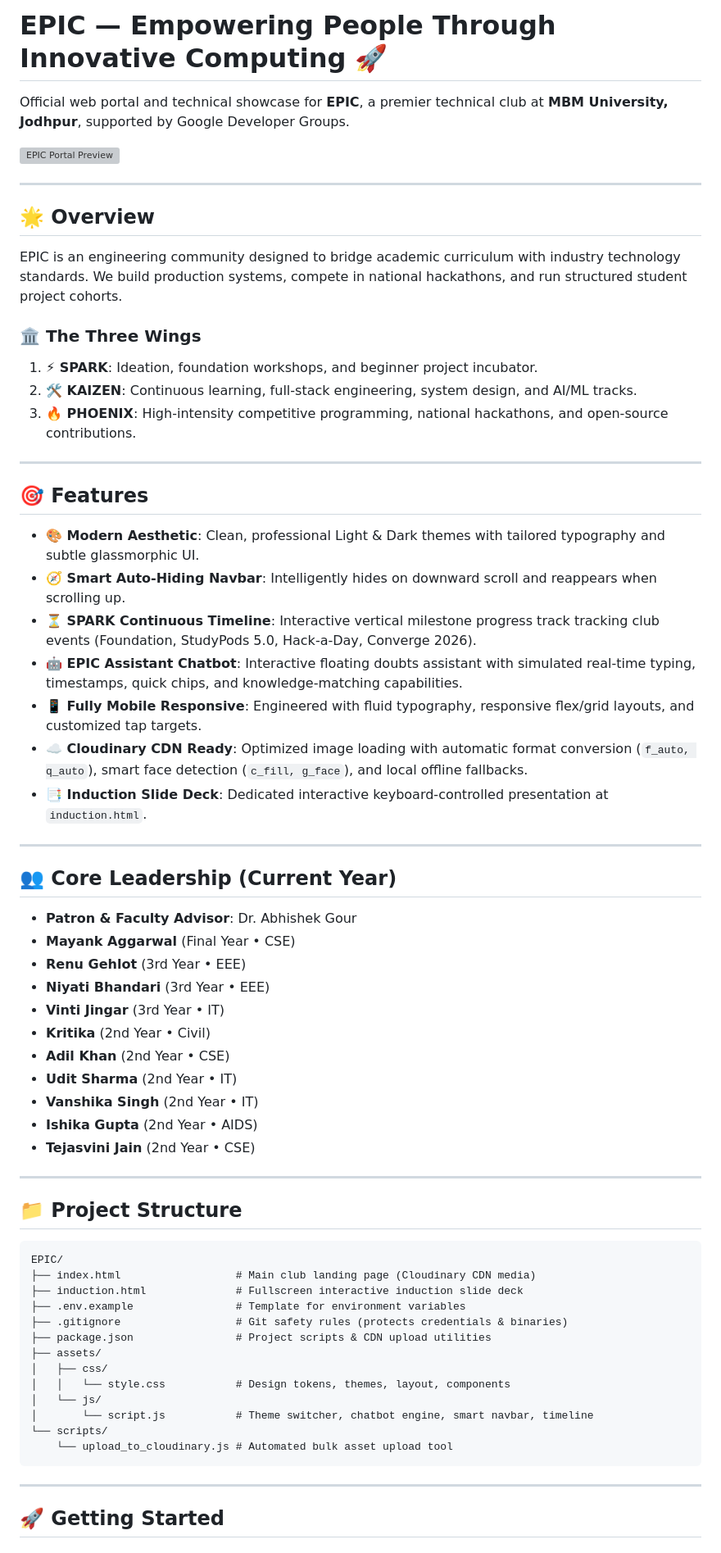
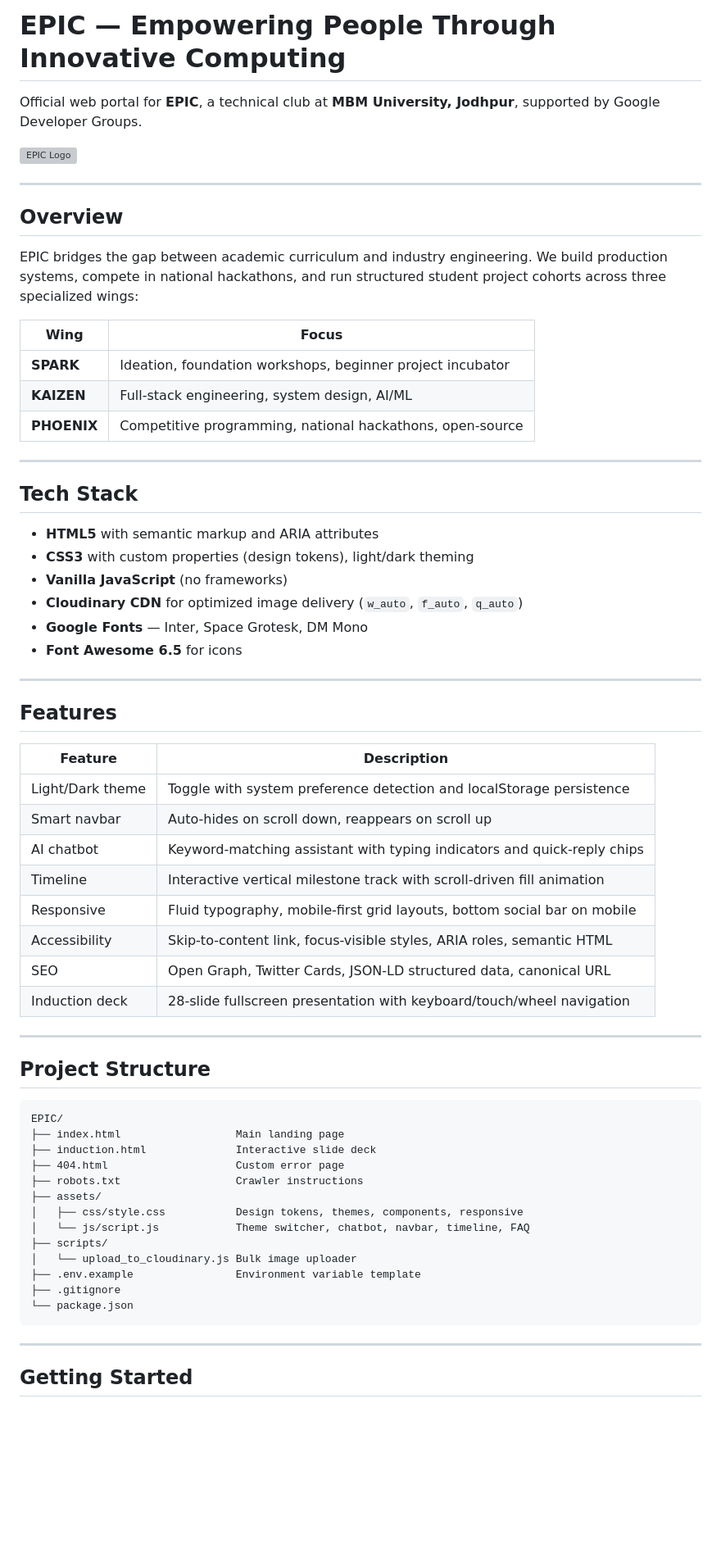
Before and after one commit to Aadikhanux/EPIC, a Markdown page: README.md, the part around one of its changes. Shown at 82% size. Drawn GitHub-style; blank space fills up the shorter version; grey boxes are pictures that could not be loaded.

Commit message:
docs: rewrite README with cleaner structure, tech stack, and tables

````diff
--- a/README.md
+++ b/README.md
@@ -1,69 +1,68 @@
-# EPIC — Empowering People Through Innovative Computing 🚀
+# EPIC — Empowering People Through Innovative Computing
 
-Official web portal and technical showcase for **EPIC**, a premier technical club at **MBM University, Jodhpur**, supported by Google Developer Groups.
+Official web portal for **EPIC**, a technical club at **MBM University, Jodhpur**, supported by Google Developer Groups.
 
-![EPIC Portal Preview](https://res.cloudinary.com/sjl1rfvu/image/upload/f_auto,q_auto/v1/epic_portal/logos/epic-logo.png)
+![EPIC Logo](https://res.cloudinary.com/sjl1rfvu/image/upload/f_auto,q_auto,w_800/v1/epic_portal/logos/epic-logo.png)
 
 ---
 
-## 🌟 Overview
+## Overview
 
-EPIC is an engineering community designed to bridge academic curriculum with industry technology standards. We build production systems, compete in national hackathons, and run structured student project cohorts.
+EPIC bridges the gap between academic curriculum and industry engineering. We build production systems, compete in national hackathons, and run structured student project cohorts across three specialized wings:
 
-### 🏛️ The Three Wings
-1. **⚡ SPARK**: Ideation, foundation workshops, and beginner project incubator.
-2. **🛠️ KAIZEN**: Continuous learning, full-stack engineering, system design, and AI/ML tracks.
-3. **🔥 PHOENIX**: High-intensity competitive programming, national hackathons, and open-source contributions.
+| Wing | Focus |
+|------|-------|
+| **SPARK** | Ideation, foundation workshops, beginner project incubator |
+| **KAIZEN** | Full-stack engineering, system design, AI/ML |
+| **PHOENIX** | Competitive programming, national hackathons, open-source |
 
 ---
 
-## 🎯 Features
+## Tech Stack
 
-- **🎨 Modern Aesthetic**: Clean, professional Light & Dark themes with tailored typography and subtle glassmorphic UI.
-- **🧭 Smart Auto-Hiding Navbar**: Intelligently hides on downward scroll and reappears when scrolling up.
-- **⏳ SPARK Continuous Timeline**: Interactive vertical milestone progress track tracking club events (Foundation, StudyPods 5.0, Hack-a-Day, Converge 2026).
-- **🤖 EPIC Assistant Chatbot**: Interactive floating doubts assistant with simulated real-time typing, timestamps, quick chips, and knowledge-matching capabilities.
-- **📱 Fully Mobile Responsive**: Engineered with fluid typography, responsive flex/grid layouts, and customized tap targets.
-- **☁️ Cloudinary CDN Ready**: Optimized image loading with automatic format conversion (`f_auto, q_auto`), smart face detection (`c_fill, g_face`), and local offline fallbacks.
-- **📑 Induction Slide Deck**: Dedicated interactive keyboard-controlled presentation at `induction.html`.
+- **HTML5** with semantic markup and ARIA attributes
+- **CSS3** with custom properties (design tokens), light/dark theming
+- **Vanilla JavaScript** (no frameworks)
+- **Cloudinary CDN** for optimized image delivery (`w_auto`, `f_auto`, `q_auto`)
+- **Google Fonts** — Inter, Space Grotesk, DM Mono
+- **Font Awesome 6.5** for icons
 
 ---
 
-## 👥 Core Leadership (Current Year)
+## Features
 
-- **Patron & Faculty Advisor**: Dr. Abhishek Gour
-- **Mayank Aggarwal** (Final Year • CSE)
-- **Renu Gehlot** (3rd Year • EEE)
-- **Niyati Bhandari** (3rd Year • EEE)
-- **Vinti Jingar** (3rd Year • IT)
-- **Kritika** (2nd Year • Civil)
-- **Adil Khan** (2nd Year • CSE)
-- **Udit Sharma** (2nd Year • IT)
-- **Vanshika Singh** (2nd Year • IT)
-- **Ishika Gupta** (2nd Year • AIDS)
-- **Tejasvini Jain** (2nd Year • CSE)
+| Feature | Description |
+|---------|-------------|
+| Light/Dark theme | Toggle with system preference detection and localStorage persistence |
+| Smart navbar | Auto-hides on scroll down, reappears on scroll up |
+| AI chatbot | Keyword-matching assistant with typing indicators and quick-reply chips |
+| Timeline | Interactive vertical milestone track with scroll-driven fill animation |
+| Responsive | Fluid typography, mobile-first grid layouts, bottom social bar on mobile |
+| Accessibility | Skip-to-content link, focus-visible styles, ARIA roles, semantic HTML |
+| SEO | Open Graph, Twitter Cards, JSON-LD structured data, canonical URL |
+| Induction deck | 28-slide fullscreen presentation with keyboard/touch/wheel navigation |
 
 ---
 
-## 📁 Project Structure
+## Project Structure
 
 ```
 EPIC/
-├── index.html                  # Main club landing page (Cloudinary CDN media)
-├── induction.html              # Fullscreen interactive induction slide deck
-├── .env.example                # Template for environment variables
-├── .gitignore                  # Git safety rules (protects credentials & binaries)
-├── package.json                # Project scripts & CDN upload utilities
+├── index.html                  Main landing page
+├── induction.html              Interactive slide deck
+├── 404.html                    Custom error page
+├── robots.txt                  Crawler instructions
 ├── assets/
-│   ├── css/
-│   │   └── style.css           # Design tokens, themes, layout, components
-│   └── js/
-│       └── script.js           # Theme switcher, chatbot engine, smart navbar, timeline
-└── scripts/
-    └── upload_to_cloudinary.js # Automated bulk asset upload tool
+│   ├── css/style.css           Design tokens, themes, components, responsive
+│   └── js/script.js            Theme switcher, chatbot, navbar, timeline, FAQ
+├── scripts/
+│   └── upload_to_cloudinary.js Bulk image uploader
+├── .env.example                Environment variable template
+├── .gitignore
+└── package.json
 ```
 
 ---
 
-## 🚀 Getting Started
+## Getting Started
 
````
Also changed, not shown: other parts of README.md (+54 -28 lines).
